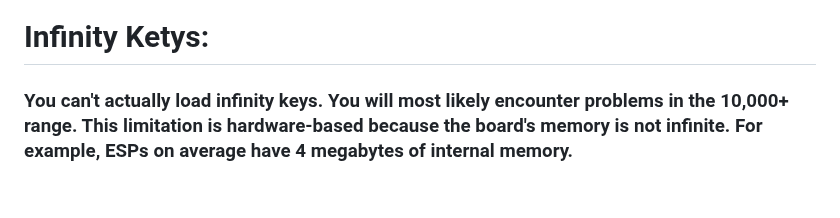
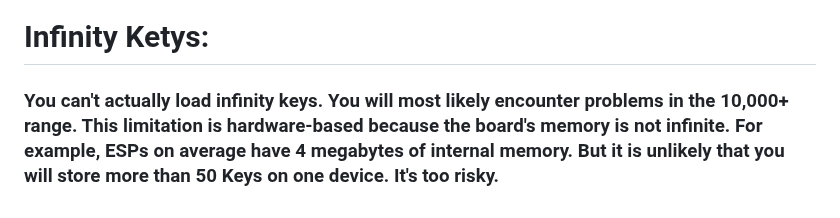
Before and after one commit to adm1nsys/XenithOS, a Markdown page: README.md, the part around the change. Drawn GitHub-style.

```diff
--- a/README.md
+++ b/README.md
@@ -479,4 +479,4 @@ Flash Button or G3 (on board or pin): Action sleep/wake up board.<br>
 <h3>Soon</h3>
 
 <h1 id="infinity_keys">Infinity Ketys:</h1>
-<h3>You can't actually load infinity keys. You will most likely encounter problems in the 10,000+ range. This limitation is hardware-based because the board's memory is not infinite. For example, ESPs on average have 4 megabytes of internal memory.</h3>
+<h3>You can't actually load infinity keys. You will most likely encounter problems in the 10,000+ range. This limitation is hardware-based because the board's memory is not infinite. For example, ESPs on average have 4 megabytes of internal memory. But it is unlikely that you will store more than 50 Keys on one device. It's too risky.</h3>
```
